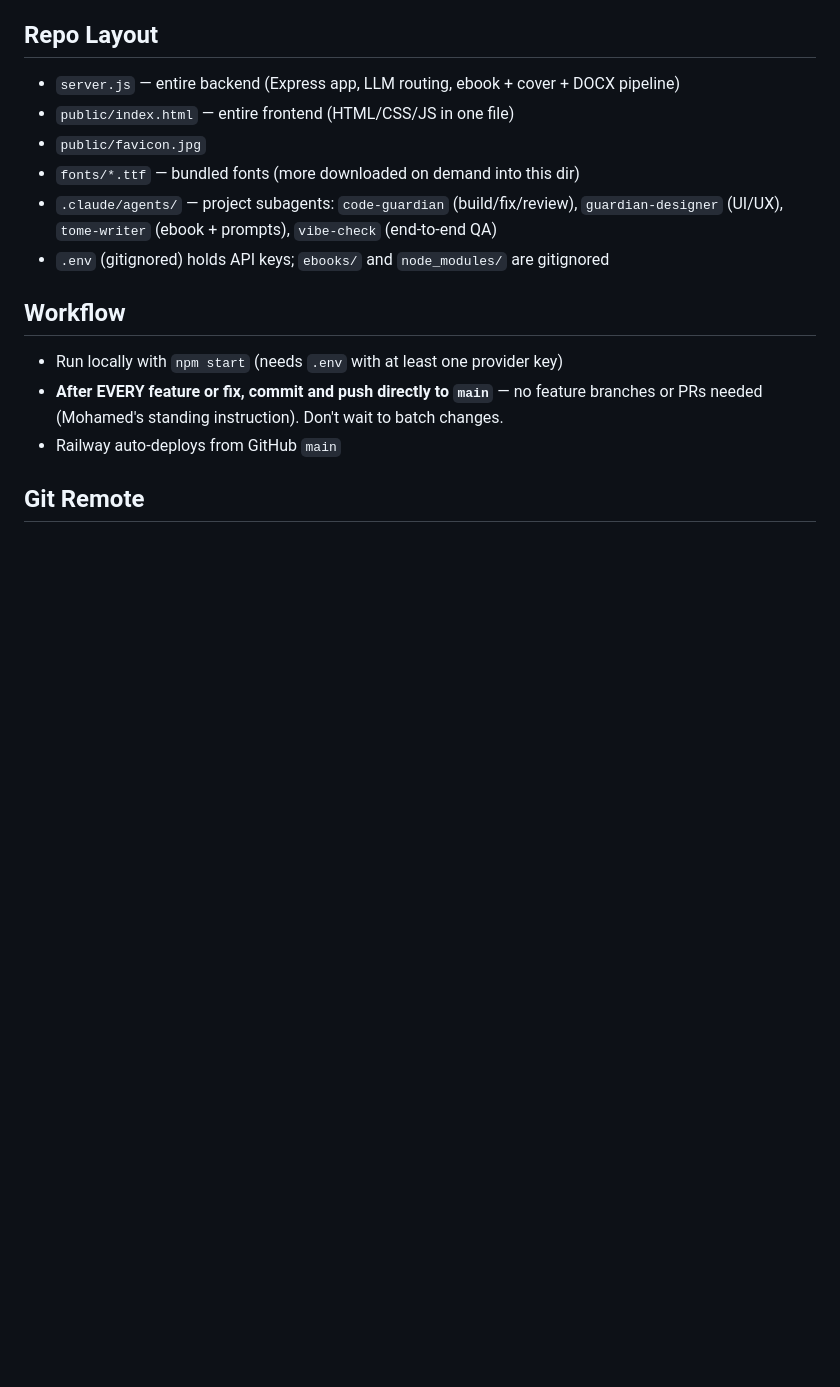
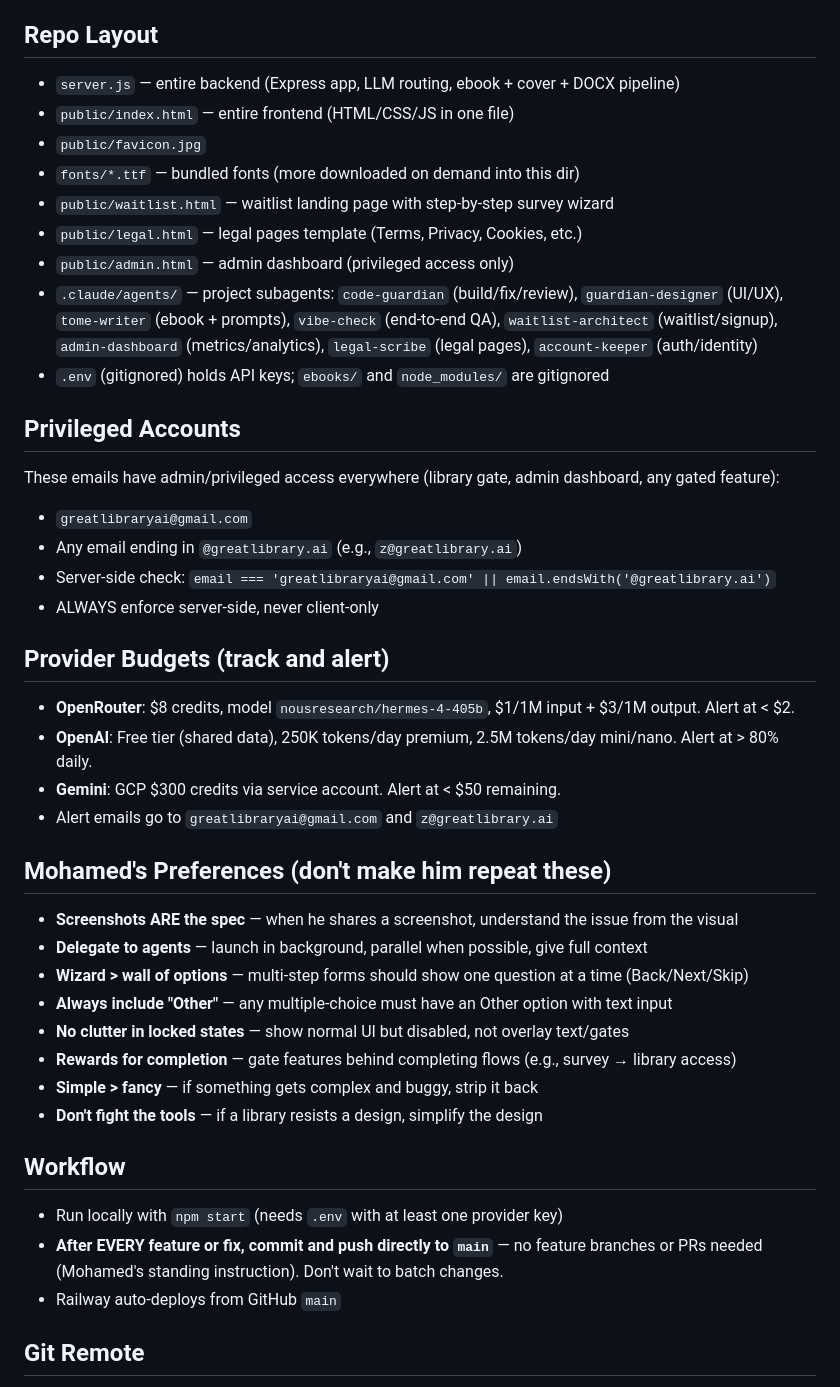
Before and after one commit to MAZMS/WHITEBOARD, a Markdown page: CLAUDE.md, the part around the change. Drawn GitHub-style; blank space fills up the shorter version.

Commit message:
Update CLAUDE.md with privileged accounts, provider budgets, and Mohamed's preferences
Codifies recurring patterns so agents and future sessions don't need
to be told the same things repeatedly: access control pattern, budget
tracking requirements, UX preferences (wizards, Other options, no
clutter), and updated repo layout with all new files and agents.

Co-Authored-By: Claude Opus 4.6 (1M context) <noreply@anthropic.com>

```diff
--- a/CLAUDE.md
+++ b/CLAUDE.md
@@ -128,8 +128,34 @@ Clients are constructed at startup from whichever API keys are present; `activeP
 - `public/index.html` — entire frontend (HTML/CSS/JS in one file)
 - `public/favicon.jpg`
 - `fonts/*.ttf` — bundled fonts (more downloaded on demand into this dir)
-- `.claude/agents/` — project subagents: `code-guardian` (build/fix/review), `guardian-designer` (UI/UX), `tome-writer` (ebook + prompts), `vibe-check` (end-to-end QA)
+- `public/waitlist.html` — waitlist landing page with step-by-step survey wizard
+- `public/legal.html` — legal pages template (Terms, Privacy, Cookies, etc.)
+- `public/admin.html` — admin dashboard (privileged access only)
+- `.claude/agents/` — project subagents: `code-guardian` (build/fix/review), `guardian-designer` (UI/UX), `tome-writer` (ebook + prompts), `vibe-check` (end-to-end QA), `waitlist-architect` (waitlist/signup), `admin-dashboard` (metrics/analytics), `legal-scribe` (legal pages), `account-keeper` (auth/identity)
 - `.env` (gitignored) holds API keys; `ebooks/` and `node_modules/` are gitignored
+
+## Privileged Accounts
+These emails have admin/privileged access everywhere (library gate, admin dashboard, any gated feature):
+- `greatlibraryai@gmail.com`
+- Any email ending in `@greatlibrary.ai` (e.g., `z@greatlibrary.ai`)
+- Server-side check: `email === 'greatlibraryai@gmail.com' || email.endsWith('@greatlibrary.ai')`
+- ALWAYS enforce server-side, never client-only
+
+## Provider Budgets (track and alert)
+- **OpenRouter**: $8 credits, model `nousresearch/hermes-4-405b`, $1/1M input + $3/1M output. Alert at < $2.
+- **OpenAI**: Free tier (shared data), 250K tokens/day premium, 2.5M tokens/day mini/nano. Alert at > 80% daily.
+- **Gemini**: GCP $300 credits via service account. Alert at < $50 remaining.
+- Alert emails go to `greatlibraryai@gmail.com` and `z@greatlibrary.ai`
+
+## Mohamed's Preferences (don't make him repeat these)
+- **Screenshots ARE the spec** — when he shares a screenshot, understand the issue from the visual
+- **Delegate to agents** — launch in background, parallel when possible, give full context
+- **Wizard > wall of options** — multi-step forms should show one question at a time (Back/Next/Skip)
+- **Always include "Other"** — any multiple-choice must have an Other option with text input
+- **No clutter in locked states** — show normal UI but disabled, not overlay text/gates
+- **Rewards for completion** — gate features behind completing flows (e.g., survey → library access)
+- **Simple > fancy** — if something gets complex and buggy, strip it back
+- **Don't fight the tools** — if a library resists a design, simplify the design
 
 ## Workflow
 - Run locally with `npm start` (needs `.env` with at least one provider key)
```
